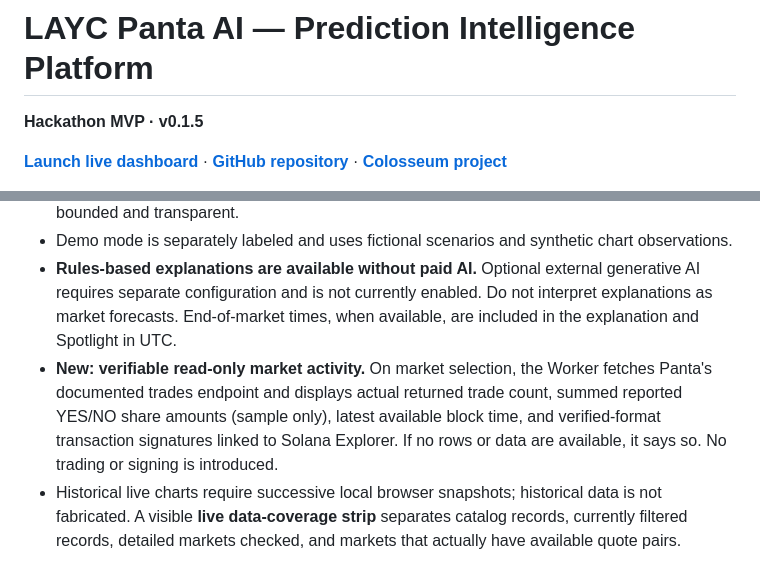
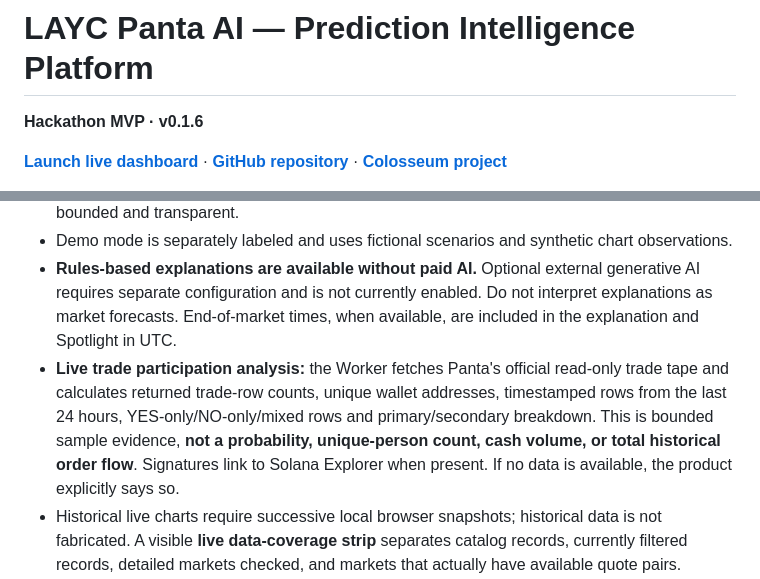
Before and after one commit to luisyaulemac/LAYC-Panta-AI, a Markdown page: README.md, 2 parts joined by grey strips. Drawn GitHub-style.

Commit message:
Document 0.1.6 trade participation intelligence and conservative sample-only methodology

```diff
--- a/README.md
+++ b/README.md
@@ -1,6 +1,6 @@
 # LAYC Panta AI — Prediction Intelligence Platform
 
-**Hackathon MVP · v0.1.5**
+**Hackathon MVP · v0.1.6**
 
 [**Launch live dashboard**](https://layc-panta-ai.luisyaulemac.workers.dev/) · [**GitHub repository**](https://github.com/luisyaulemac/LAYC-Panta-AI) · [**Colosseum project**](https://colosseum.com/arena/projects/17766)
 
@@ -16,7 +16,7 @@ Read-only prediction market intelligence for the Solana ecosystem, built on Pant
 - The catalog pagination action is visible beside filters when more pages exist; only markets returned by Panta are displayed. On initial Live load, **up to two additional pages** are requested automatically if fewer than six relevant markets are visible, keeping catalog discovery bounded and transparent.
 - Demo mode is separately labeled and uses fictional scenarios and synthetic chart observations.
 - **Rules-based explanations are available without paid AI.** Optional external generative AI requires separate configuration and is not currently enabled. Do not interpret explanations as market forecasts. End-of-market times, when available, are included in the explanation and Spotlight in UTC.
-- **New: verifiable read-only market activity.** On market selection, the Worker fetches Panta's documented trades endpoint and displays actual returned trade count, summed reported YES/NO share amounts (sample only), latest available block time, and verified-format transaction signatures linked to Solana Explorer. If no rows or data are available, it says so. No trading or signing is introduced.
+- **Live trade participation analysis:** the Worker fetches Panta's official read-only trade tape and calculates returned trade-row counts, unique wallet addresses, timestamped rows from the last 24 hours, YES-only/NO-only/mixed rows and primary/secondary breakdown. This is bounded sample evidence, **not a probability, unique-person count, cash volume, or total historical order flow**. Signatures link to Solana Explorer when present. If no data is available, the product explicitly says so.
 - Historical live charts require successive local browser snapshots; historical data is not fabricated. A visible **live data-coverage strip** separates catalog records, currently filtered records, detailed markets checked, and markets that actually have available quote pairs.
 - Judges can directly open the recorded demo, open-source implementation and Colosseum project from the hero section. The default sort highlights approaching market deadlines; requested user sort and phase choices remain available.
 - Colosseum and Superteam Earn Panta Sidetrack submissions were received before these latest UI improvements. The submitted videos may show an earlier build.
```
